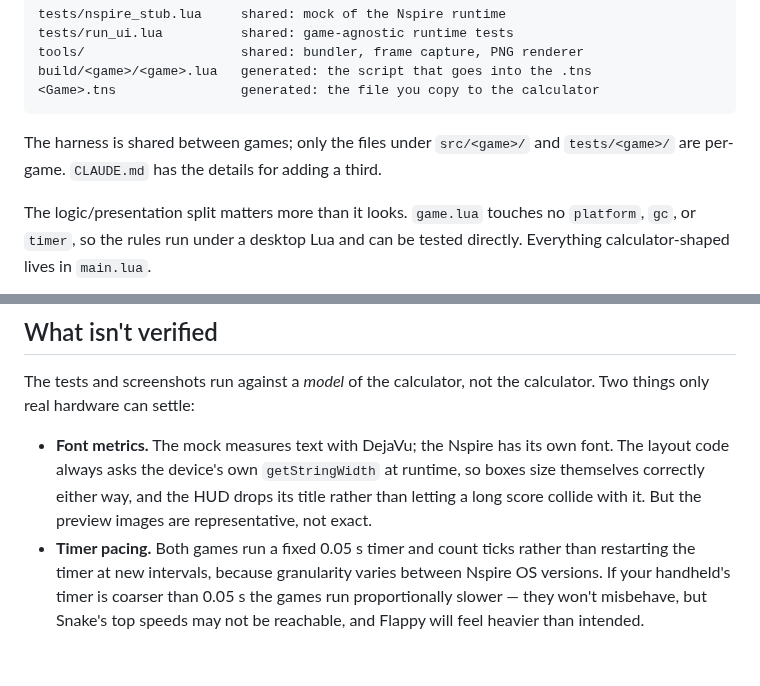
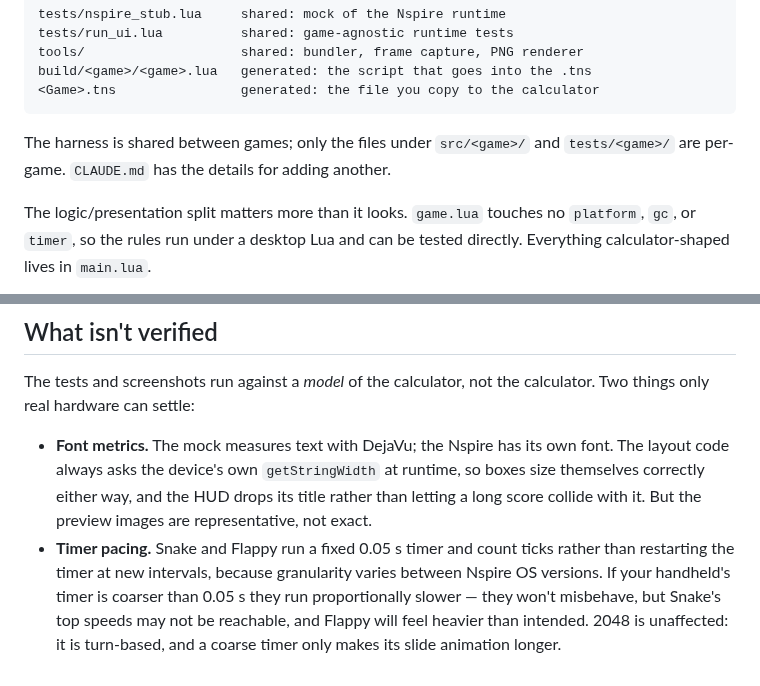
Before and after one commit to bobby-sills/tinspire-game, a Markdown page: README.md, 2 parts joined by grey strips. Drawn GitHub-style.

````diff
--- a/README.md
+++ b/README.md
@@ -118,7 +155,7 @@ build/<game>/<game>.lua   generated: the script that goes into the .tns
 ```
 
 The harness is shared between games; only the files under `src/<game>/` and
-`tests/<game>/` are per-game. `CLAUDE.md` has the details for adding a third.
+`tests/<game>/` are per-game. `CLAUDE.md` has the details for adding another.
 
 The logic/presentation split matters more than it looks. `game.lua` touches no
 `platform`, `gc`, or `timer`, so the rules run under a desktop Lua and can be
@@ -169,8 +208,10 @@ calculator. Two things only real hardware can settle:
   runtime, so boxes size themselves correctly either way, and the HUD drops its
   title rather than letting a long score collide with it. But the preview
   images are representative, not exact.
-- **Timer pacing.** Both games run a fixed 0.05 s timer and count ticks rather
-  than restarting the timer at new intervals, because granularity varies
+- **Timer pacing.** Snake and Flappy run a fixed 0.05 s timer and count ticks
+  rather than restarting the timer at new intervals, because granularity varies
   between Nspire OS versions. If your handheld's timer is coarser than 0.05 s
-  the games run proportionally slower — they won't misbehave, but Snake's top
-  speeds may not be reachable, and Flappy will feel heavier than intended.
+  they run proportionally slower — they won't misbehave, but Snake's top speeds
+  may not be reachable, and Flappy will feel heavier than intended. 2048 is
+  unaffected: it is turn-based, and a coarse timer only makes its slide
+  animation longer.
````
Also changed, not shown: other parts of README.md (+50 -11 lines), CLAUDE.md (+5 -3 lines), docs/screenshots/2048-playing.png (added), docs/screenshots/2048-sliding.png (added), docs/screenshots/2048-title.png (added), 8 other files.
